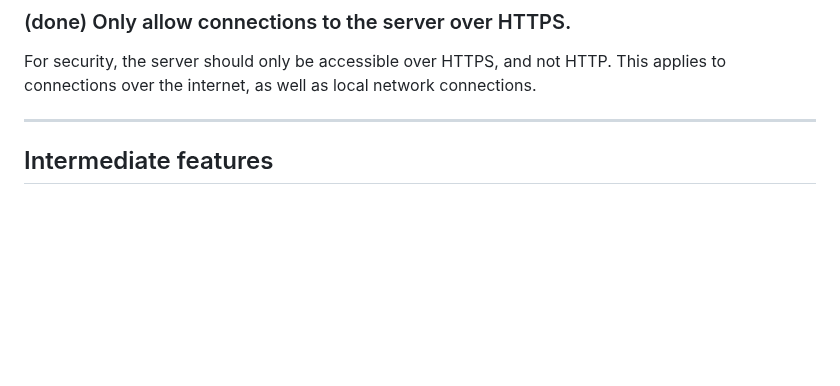
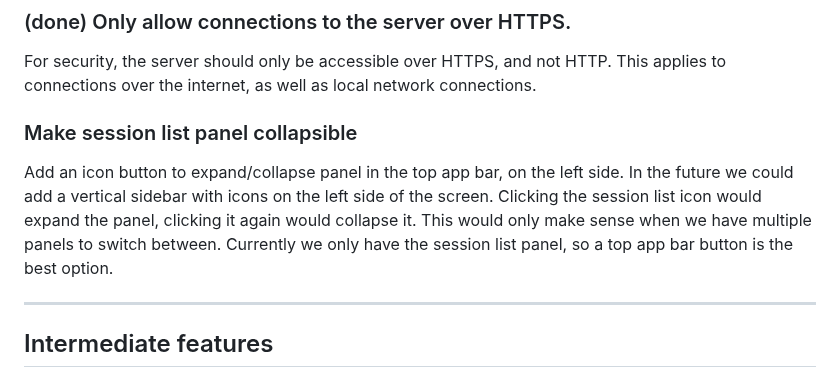
Before and after one commit to Torvian-eu/chatbot, a Markdown page: docs/New feature ideas.md, the part around the change. GitHub-like rendering; blank space fills up the shorter version.

Commit message:
docs: add session list panel collapse idea
- Added a new feature idea for a collapsible session list panel.

```diff
--- a/docs/New feature ideas.md
+++ b/docs/New feature ideas.md
@@ -52,6 +52,10 @@ Users will be forced to change their password on first login.
 
 ### (done) Only allow connections to the server over HTTPS.
 For security, the server should only be accessible over HTTPS, and not HTTP. This applies to connections over the internet, as well as local network connections.
+
+### Make session list panel collapsible
+Add an icon button to expand/collapse panel in the top app bar, on the left side.
+In the future we could add a vertical sidebar with icons on the left side of the screen. Clicking the session list icon would expand the panel, clicking it again would collapse it. This would only make sense when we have multiple panels to switch between. Currently we only have the session list panel, so a top app bar button is the best option.
 
 ---
 
```
